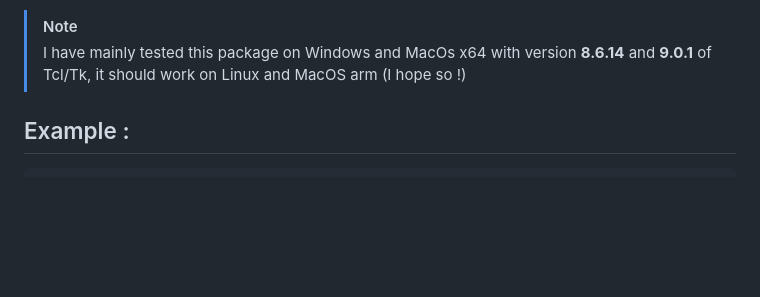
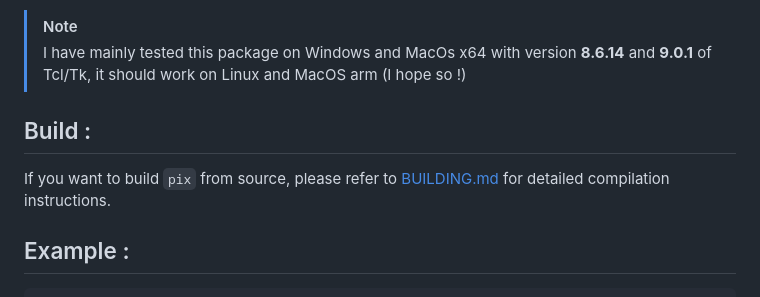
Before and after one commit to nico-robert/pix, a Markdown page: README.md, the part around the change. GitHub-like rendering; blank space fills up the shorter version.

Commit message:
Adds build section in `README.md`.

```diff
--- a/README.md
+++ b/README.md
@@ -23,6 +23,10 @@ above.
 > [!NOTE]
 > I have mainly tested this package on Windows and MacOs x64 with version **8.6.14** and **9.0.1** of Tcl/Tk, it should work on Linux and
 MacOS arm (I hope so !)
+
+Build :
+-------------------------
+If you want to build `pix` from source, please refer to [BUILDING.md](BUILDING.md) for detailed compilation instructions.
 
 Example :
 -------------------------
```
